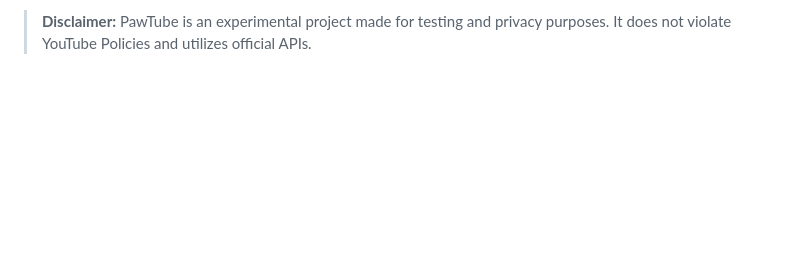
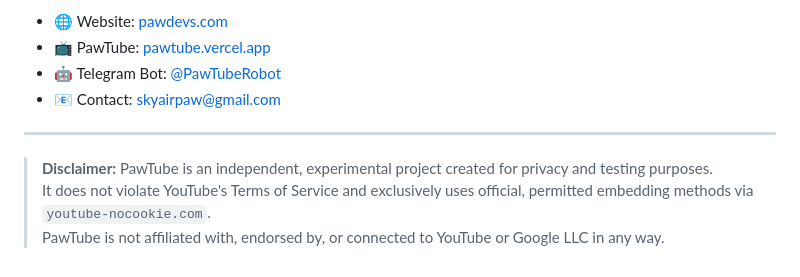
Before and after one commit to thepawdevs/PawTube, a Markdown page: README.md, the part around one of its changes. Drawn GitHub-style; blank space fills up the shorter version.

```diff
--- a/README.md
+++ b/README.md
@@ -73,2 +160,12 @@ Visit our main site at [PawDevs](https://thepawdevs.github.io/thepawdevs/) or re
 
-> **Disclaimer:** PawTube is an experimental project made for testing and privacy purposes. It does not violate YouTube Policies and utilizes official APIs.
+- 🌐 Website: [pawdevs.com](https://pawdevs.com)
+- 📺 PawTube: [pawtube.vercel.app](https://pawtube.vercel.app/)
+- 🤖 Telegram Bot: [@PawTubeRobot](https://t.me/PawTubeRobot)
+- 📧 Contact: [skyairpaw@gmail.com](mailto:skyairpaw@gmail.com)
+
+---
+
+> **Disclaimer:** PawTube is an independent, experimental project created for privacy and testing purposes.
+> It does not violate YouTube's Terms of Service and exclusively uses official, permitted embedding methods via `youtube-nocookie.com`.
+> PawTube is not affiliated with, endorsed by, or connected to YouTube or Google LLC in any way.
+>
```
Also changed, not shown: other parts of README.md (+126 -39 lines).
